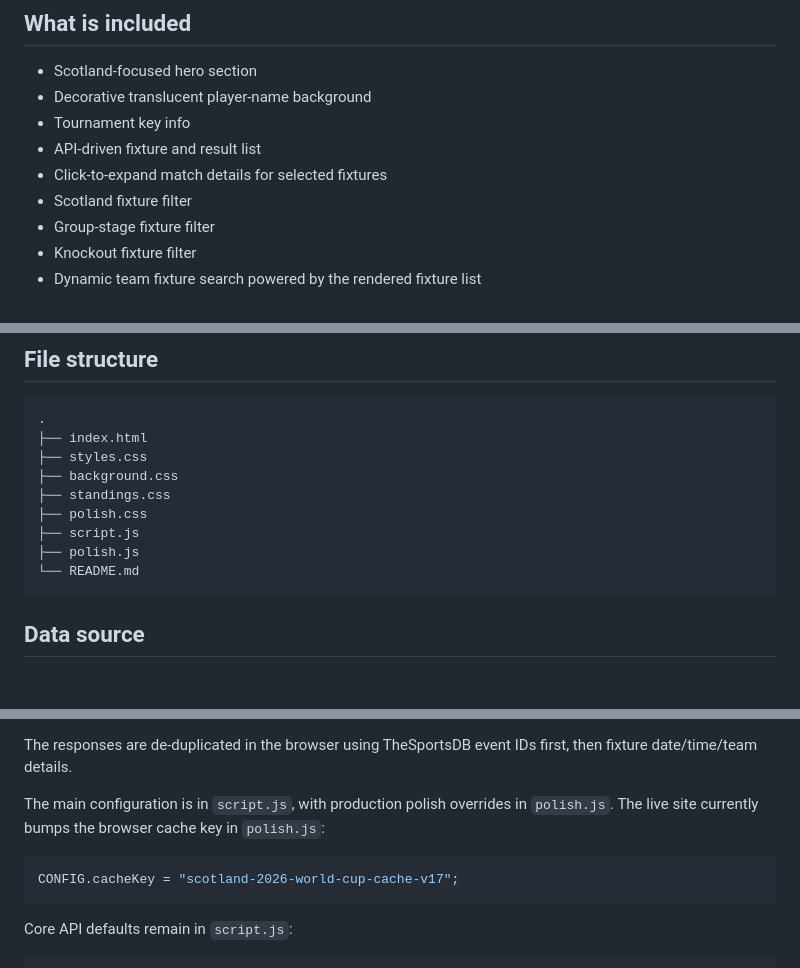
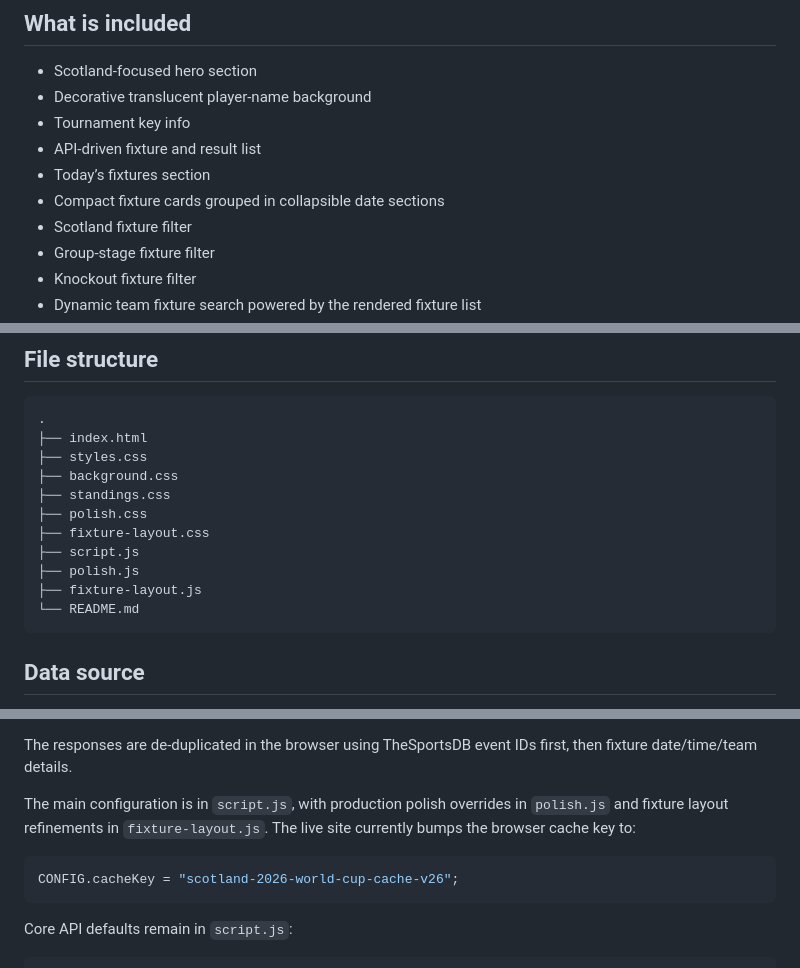
Before and after one commit to deanderson96/come-on-scoTland, a Markdown page: README.md, 3 parts joined by grey strips. GitHub-like rendering; blank space fills up the shorter version.

````diff
--- a/README.md
+++ b/README.md
@@ -10,7 +10,8 @@ The site is built with plain HTML, CSS and JavaScript and is ready to deploy on
 - Decorative translucent player-name background
 - Tournament key info
 - API-driven fixture and result list
-- Click-to-expand match details for selected fixtures
+- Today’s fixtures section
+- Compact fixture cards grouped in collapsible date sections
 - Scotland fixture filter
 - Group-stage fixture filter
 - Knockout fixture filter
@@ -36,8 +37,10 @@ The site is built with plain HTML, CSS and JavaScript and is ready to deploy on
 ├── background.css
 ├── standings.css
 ├── polish.css
+├── fixture-layout.css
 ├── script.js
 ├── polish.js
+├── fixture-layout.js
 └── README.md
 ```
 
@@ -55,10 +58,10 @@ The JavaScript fetches and merges tournament data from multiple TheSportsDB endp
 
 The responses are de-duplicated in the browser using TheSportsDB event IDs first, then fixture date/time/team details.
 
-The main configuration is in `script.js`, with production polish overrides in `polish.js`. The live site currently bumps the browser cache key in `polish.js`:
+The main configuration is in `script.js`, with production polish overrides in `polish.js` and fixture layout refinements in `fixture-layout.js`. The live site currently bumps the browser cache key to:
 
 ```js
-CONFIG.cacheKey = "scotland-2026-world-cup-cache-v17";
+CONFIG.cacheKey = "scotland-2026-world-cup-cache-v26";
 ```
 
 Core API defaults remain in `script.js`:
````
Also changed, not shown: other parts of README.md (+27 -21 lines).
